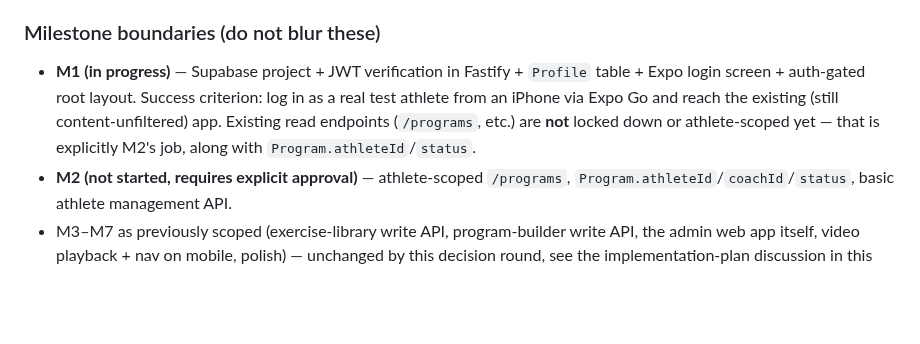
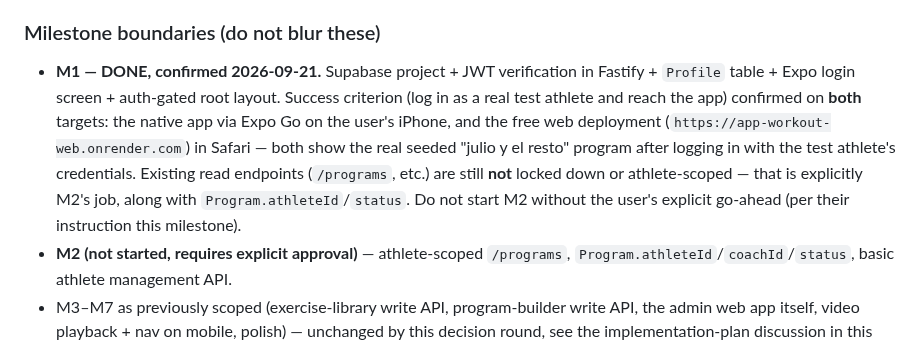
Before and after one commit to javitortajada13/App-workout, a Markdown page: PROJECT_STATE.md, the part around the change. Rendered like a GitHub page; blank space fills up the shorter version.

Commit message:
Mark M1 complete: login confirmed working on both web and native
Success criterion met on both targets: the test athlete can log in
and see the real seeded program, confirmed on the iPhone via Expo Go
and on the free web deployment in Safari. M2 remains explicitly not
started pending the user's go-ahead.

Co-Authored-By: Claude Sonnet 5 <noreply@anthropic.com>
Claude-Session: https://claude.ai/code/session_01AmXmjyuqhZArMzn6a6Rk5g

```diff
--- a/PROJECT_STATE.md
+++ b/PROJECT_STATE.md
@@ -416,12 +416,17 @@ decision above:
 
 ### Milestone boundaries (do not blur these)
 
-- **M1 (in progress)** — Supabase project + JWT verification in Fastify +
-  `Profile` table + Expo login screen + auth-gated root layout. Success
-  criterion: log in as a real test athlete from an iPhone via Expo Go and
-  reach the existing (still content-unfiltered) app. Existing read
-  endpoints (`/programs`, etc.) are **not** locked down or athlete-scoped
-  yet — that is explicitly M2's job, along with `Program.athleteId`/`status`.
+- **M1 — DONE, confirmed 2026-09-21.** Supabase project + JWT verification
+  in Fastify + `Profile` table + Expo login screen + auth-gated root
+  layout. Success criterion (log in as a real test athlete and reach the
+  app) confirmed on **both** targets: the native app via Expo Go on the
+  user's iPhone, and the free web deployment
+  (`https://app-workout-web.onrender.com`) in Safari — both show the real
+  seeded "julio y el resto" program after logging in with the test
+  athlete's credentials. Existing read endpoints (`/programs`, etc.) are
+  still **not** locked down or athlete-scoped — that is explicitly M2's
+  job, along with `Program.athleteId`/`status`. Do not start M2 without
+  the user's explicit go-ahead (per their instruction this milestone).
 - **M2 (not started, requires explicit approval)** — athlete-scoped
   `/programs`, `Program.athleteId`/`coachId`/`status`, basic athlete
   management API.
```
